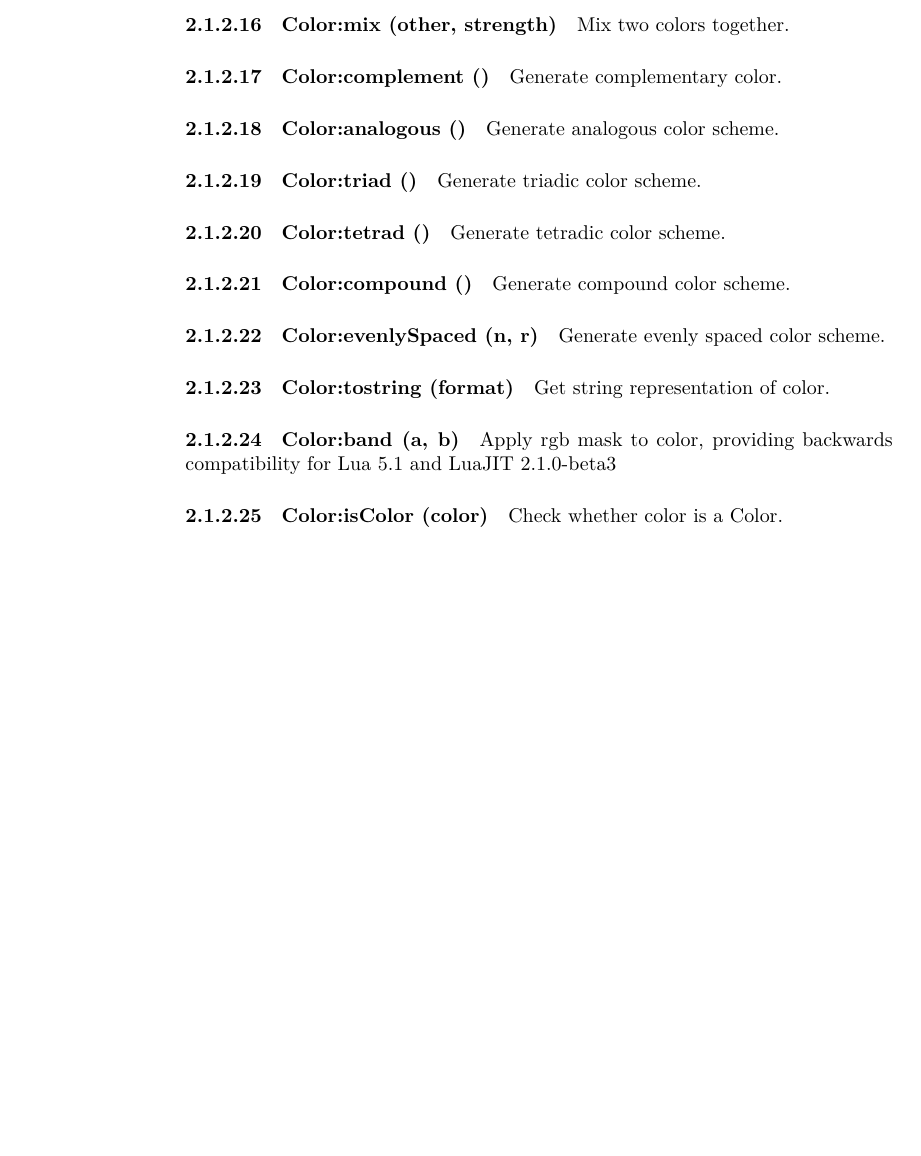
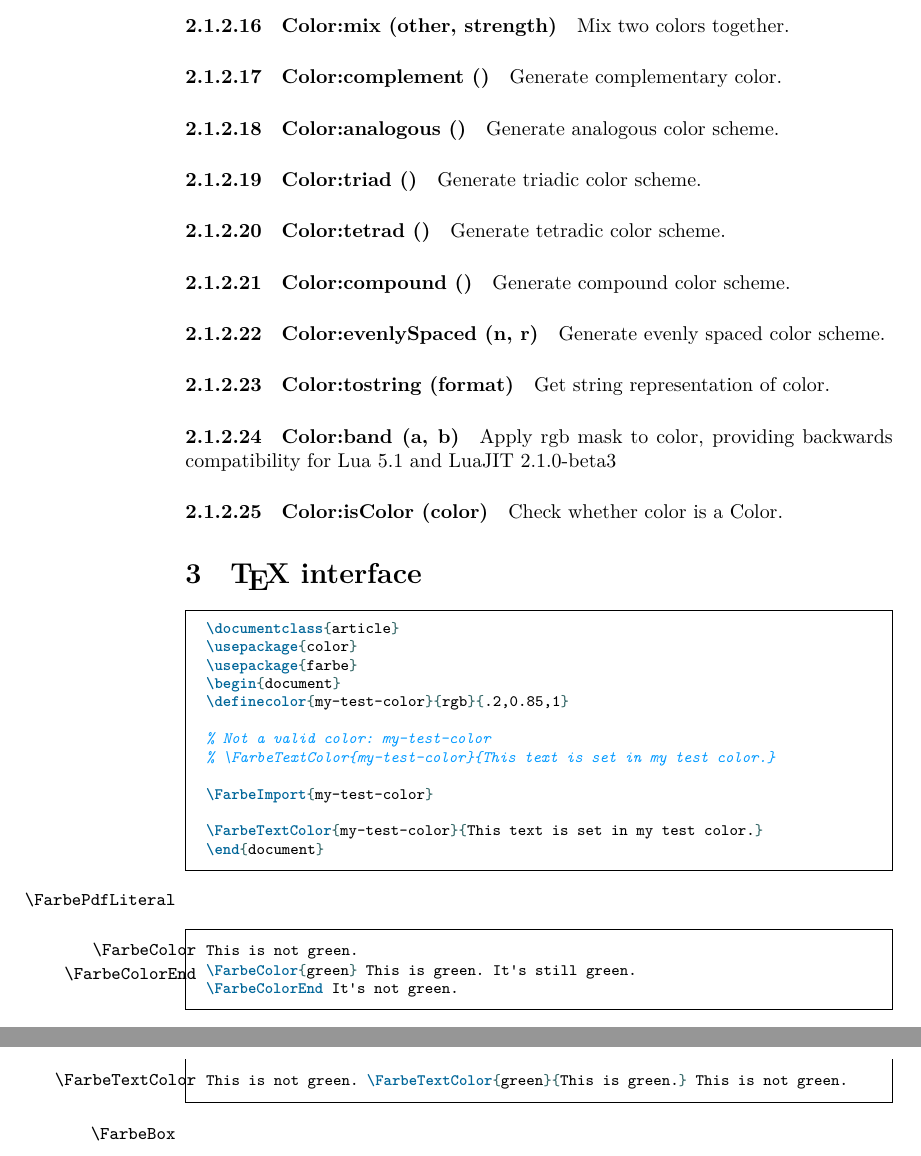
Before and after one commit to Josef-Friedrich/farbe, a LaTeX document (farbe-doc.tex): part of page 4 of 51 before the commit and two parts of pages 4 and 5 of 53 after it, the two joined at a grey line, cut so that both start at the same text, the shorter picture padded with empty space. Compiled offline with LuaLaTeX.

Commit message:
feat: new macro \FarbeColorEnd

```diff
--- a/farbe-doc.tex
+++ b/farbe-doc.tex
@@ -199,6 +199,48 @@
 
 Check whether color is a Color.
 
+\section{\TeX{} interface}
+
+\begin{minted}{latex}
+\documentclass{article}
+\usepackage{color}
+\usepackage{farbe}
+\begin{document}
+\definecolor{my-test-color}{rgb}{.2,0.85,1}
+
+% Not a valid color: my-test-color
+% \FarbeTextColor{my-test-color}{This text is set in my test color.}
+
+\FarbeImport{my-test-color}
+
+\FarbeTextColor{my-test-color}{This text is set in my test color.}
+\end{document}
+\end{minted}
+
+\begin{macro}{\FarbePdfLiteral}
+
+\end{macro}
+
+\begin{macro}{\FarbeColor}
+\begin{macro}{\FarbeColorEnd}
+\begin{minted}{latex}
+This is not green.
+\FarbeColor{green} This is green. It's still green.
+\FarbeColorEnd It's not green.
+\end{minted}
+\end{macro}
+\end{macro}
+
+\begin{macro}{\FarbeTextColor}
+\begin{minted}{latex}
+This is not green. \FarbeTextColor{green}{This is green.} This is not green.
+\end{minted}
+\end{macro}
+
+\begin{macro}{\FarbeBox}
+
+\end{macro}
+
 \clearpage
 
 \section{Color names}
```
Also changed, not shown: farbe.tex (+5 -0 lines), 3 other files.
